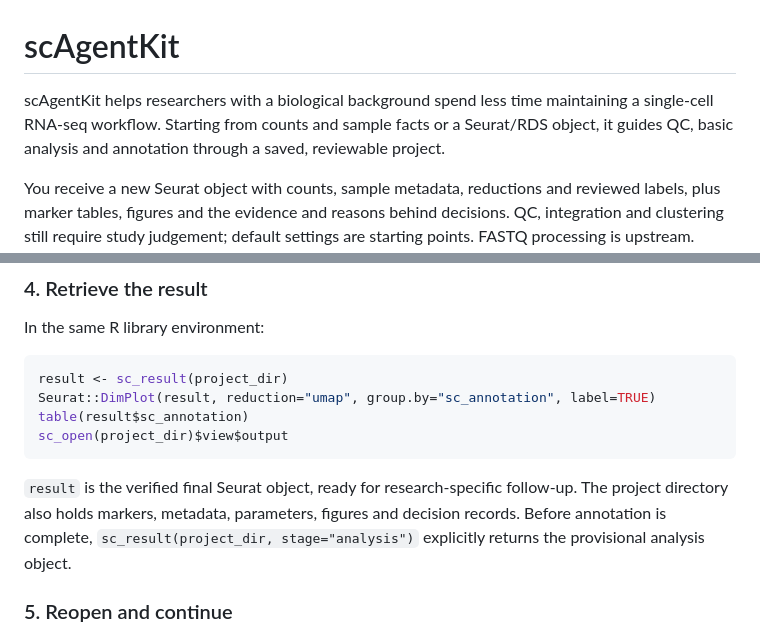
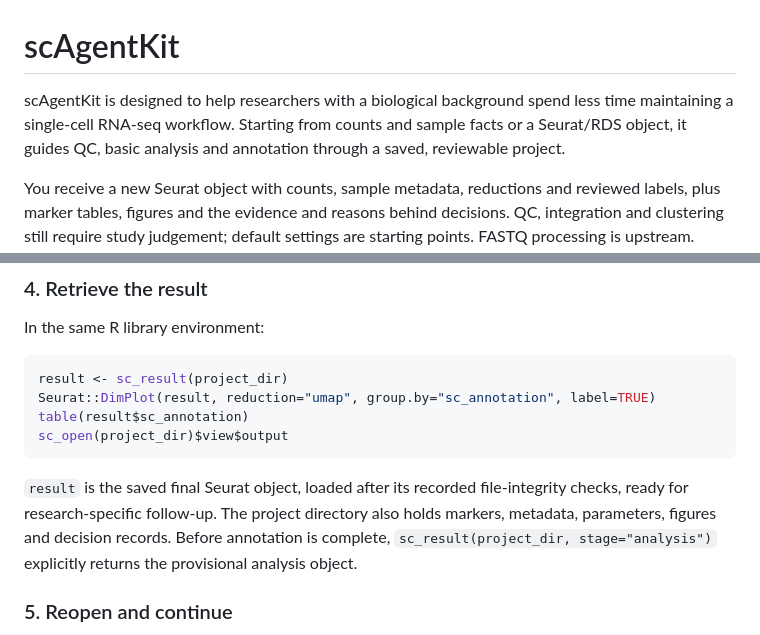
Before and after one commit to ChanghaoKan/scAgentKit, a Markdown page: README.md, 2 parts joined by grey strips. Drawn GitHub-style.

Commit message:
docs(#15): describe design intent and file-integrity checks precisely

````diff
--- a/README.md
+++ b/README.md
@@ -1,6 +1,6 @@
 # scAgentKit
 
-scAgentKit helps researchers with a biological background spend less time maintaining a single-cell RNA-seq workflow. Starting from counts and sample facts or a Seurat/RDS object, it guides QC, basic analysis and annotation through a saved, reviewable project.
+scAgentKit is designed to help researchers with a biological background spend less time maintaining a single-cell RNA-seq workflow. Starting from counts and sample facts or a Seurat/RDS object, it guides QC, basic analysis and annotation through a saved, reviewable project.
 
 You receive a new Seurat object with counts, sample metadata, reductions and reviewed labels, plus marker tables, figures and the evidence and reasons behind decisions. QC, integration and clustering still require study judgement; default settings are starting points. FASTQ processing is upstream. Research-specific trajectory, communication and regulatory-network analyses are downstream and are not run automatically.
 
@@ -93,7 +93,7 @@ table(result$sc_annotation)
 sc_open(project_dir)$view$output
 ```
 
-`result` is the verified final Seurat object, ready for research-specific follow-up. The project directory also holds markers, metadata, parameters, figures and decision records. Before annotation is complete, `sc_result(project_dir, stage="analysis")` explicitly returns the provisional analysis object.
+`result` is the saved final Seurat object, loaded after its recorded file-integrity checks, ready for research-specific follow-up. The project directory also holds markers, metadata, parameters, figures and decision records. Before annotation is complete, `sc_result(project_dir, stage="analysis")` explicitly returns the provisional analysis object.
 
 ### 5. Reopen and continue
 
````
